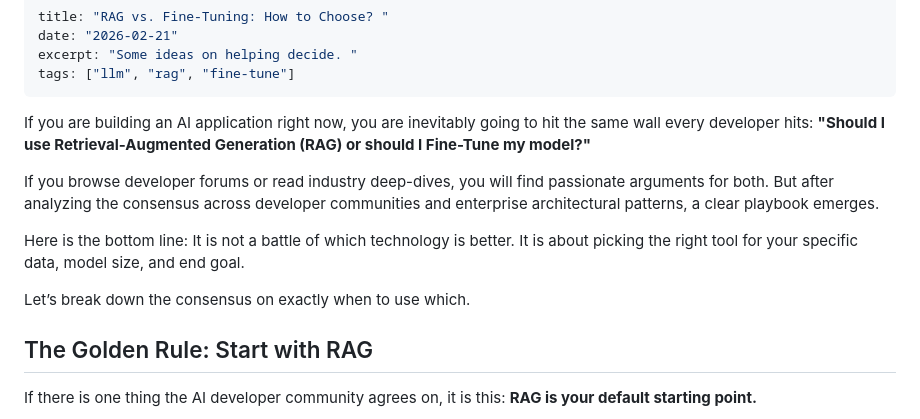
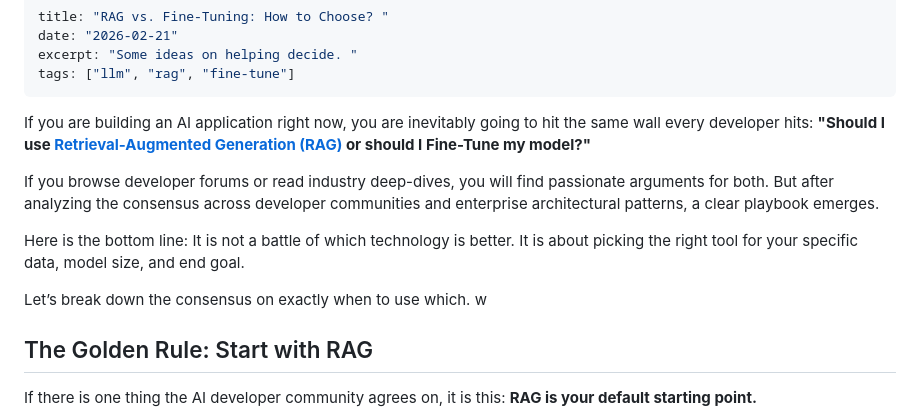
Before and after one commit to lorenz-liu/me, a Markdown page: content/blog/rag-vs-fine-tune.md, the part around the change. Drawn GitHub-style.

```diff
--- a/content/blog/rag-vs-fine-tune.md
+++ b/content/blog/rag-vs-fine-tune.md
@@ -5,14 +5,14 @@ excerpt: "Some ideas on helping decide. "
 tags: ["llm", "rag", "fine-tune"]
 ---
 
-If you are building an AI application right now, you are inevitably going to hit the same wall every developer hits: **"Should I use Retrieval-Augmented Generation (RAG) or should I Fine-Tune my model?"**
+If you are building an AI application right now, you are inevitably going to hit the same wall every developer hits: **"Should I use [Retrieval-Augmented Generation (RAG)](./rag) or should I Fine-Tune my model?"**
 
 If you browse developer forums or read industry deep-dives, you will find passionate arguments for both. But after analyzing the consensus across developer communities and enterprise architectural patterns, a clear playbook emerges.
 
 Here is the bottom line: It is not a battle of which technology is better. It is about picking the right tool for your specific data, model size, and end goal.
 
 Let’s break down the consensus on exactly when to use which.
-
+w
 ## The Golden Rule: Start with RAG
 
 If there is one thing the AI developer community agrees on, it is this: **RAG is your default starting point.**
```
Also changed, not shown: content/blog/rag.md (added, +53 -0 lines).
